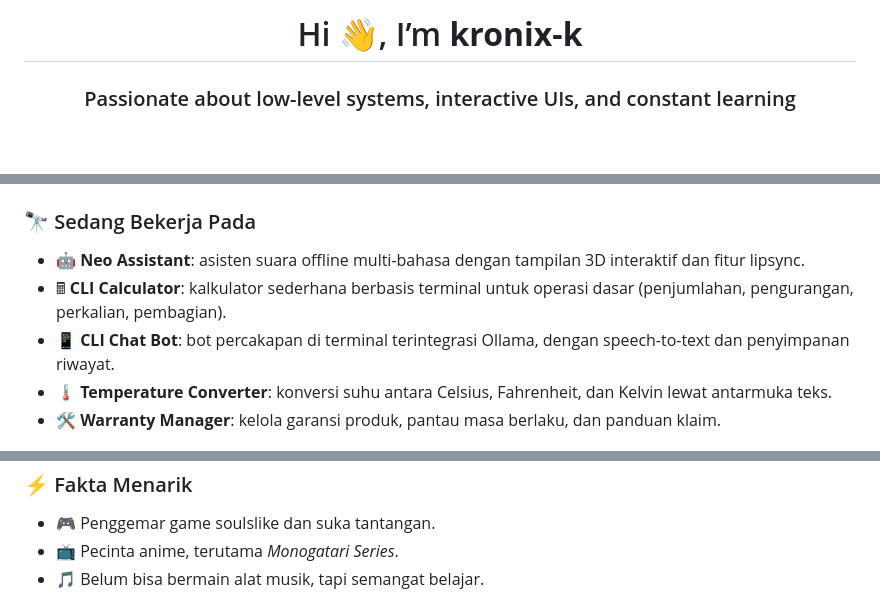
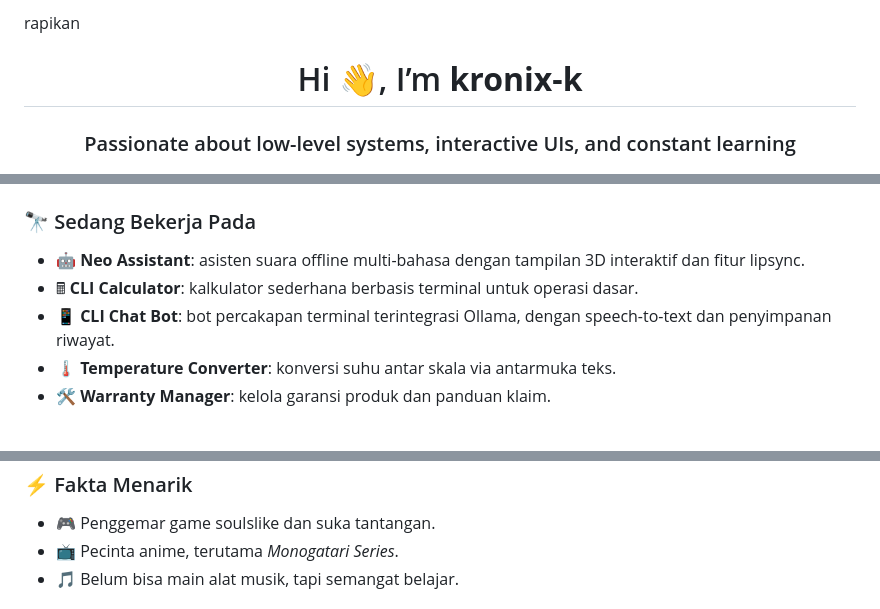
Before and after one commit to kronix-k/kronix-k, a Markdown page: README.md, 3 parts joined by grey strips. Rendered like a GitHub page; blank space fills up the shorter version.

```diff
--- a/README.md
+++ b/README.md
@@ -1,4 +1,4 @@
-<h1 align="center">Hi 👋, I’m <strong>kronix-k</strong></h1>
+rapikan <h1 align="center">Hi 👋, I’m <strong>kronix-k</strong></h1>
 <h3 align="center">
   Passionate about low-level systems, interactive UIs, and constant learning
 </h3>
@@ -65,9 +65,9 @@
 <h3 align="left">🔭 Sedang Bekerja Pada</h3>
 <ul>
   <li>🤖 <strong>Neo Assistant</strong>: asisten suara offline multi-bahasa dengan tampilan 3D interaktif dan fitur lipsync.</li>
-  <li>🖩 <strong>CLI Calculator</strong>: kalkulator sederhana berbasis terminal untuk operasi dasar (penjumlahan, pengurangan, perkalian, pembagian).</li>
-  <li>📱 <strong>CLI Chat Bot</strong>: bot percakapan di terminal terintegrasi Ollama, dengan speech-to-text dan penyimpanan riwayat.</li>
-  <li>🌡️ <strong>Temperature Converter</strong>: konversi suhu antara Celsius, Fahrenheit, dan Kelvin lewat antarmuka teks.</li>
-  <li>🛠️ <strong>Warranty Manager</strong>: kelola garansi produk, pantau masa berlaku, dan panduan klaim.</li>
+  <li>🖩 <strong>CLI Calculator</strong>: kalkulator sederhana berbasis terminal untuk operasi dasar.</li>
+  <li>📱 <strong>CLI Chat Bot</strong>: bot percakapan terminal terintegrasi Ollama, dengan speech-to-text dan penyimpanan riwayat.</li>
+  <li>🌡️ <strong>Temperature Converter</strong>: konversi suhu antar skala via antarmuka teks.</li>
+  <li>🛠️ <strong>Warranty Manager</strong>: kelola garansi produk dan panduan klaim.</li>
 </ul>
 
@@ -76,5 +75,5 @@
 <ul>
   <li>🎮 Penggemar game soulslike dan suka tantangan.</li>
   <li>📺 Pecinta anime, terutama <em>Monogatari Series</em>.</li>
-  <li>🎵 Belum bisa bermain alat musik, tapi semangat belajar.</li>
+  <li>🎵 Belum bisa main alat musik, tapi semangat belajar.</li>
 </ul>
```
Also changed, not shown: other parts of README.md (+62 -29 lines).
